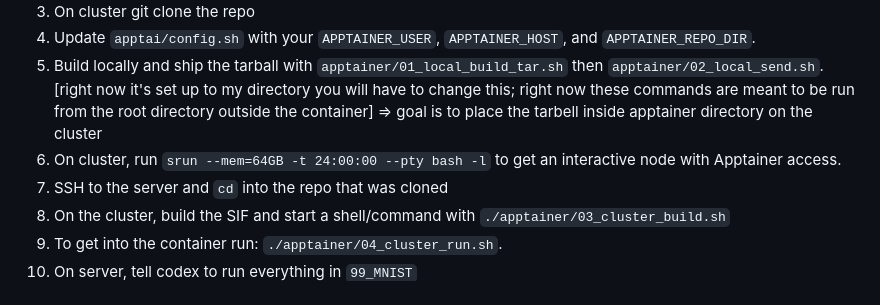
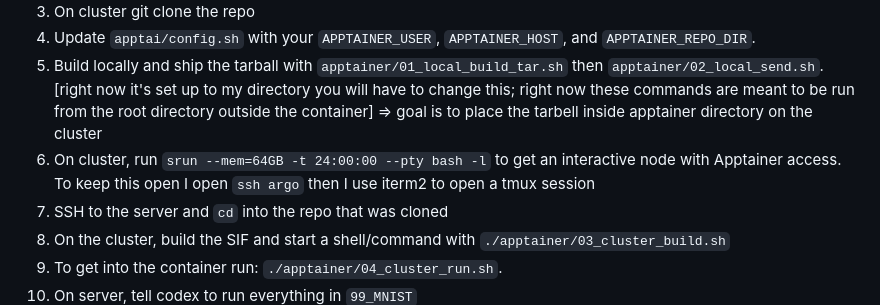
Before and after one commit to dillonlue/docker_codex_template, a Markdown page: README.md, the part around the change. Drawn GitHub-style.

Commit message:
Clarify keeping Apptainer session open

```diff
--- a/README.md
+++ b/README.md
@@ -32,7 +32,7 @@ Most shared compute clusters (like our argo server) do not allow the Docker daem
 3. On cluster git clone the repo
 4. Update `apptai/config.sh` with your `APPTAINER_USER`, `APPTAINER_HOST`, and `APPTAINER_REPO_DIR`.
 5. Build locally and ship the tarball with `apptainer/01_local_build_tar.sh` then `apptainer/02_local_send.sh`. [right now it's set up to my directory you will have to change this; right now these commands are meant to be run from the root directory outside the container] => goal is to place the tarbell inside apptainer directory on the cluster
-6. On cluster, run `srun --mem=64GB -t 24:00:00 --pty bash -l` to get an interactive node with Apptainer access.
+6. On cluster, run `srun --mem=64GB -t 24:00:00 --pty bash -l` to get an interactive node with Apptainer access. To keep this open I open `ssh argo` then I use iterm2 to open a tmux session
 7. SSH to the server and `cd` into the repo that was cloned
 8. On the cluster, build the SIF and start a shell/command with `./apptainer/03_cluster_build.sh`
 9. To get into the container run: `./apptainer/04_cluster_run.sh`.
```
